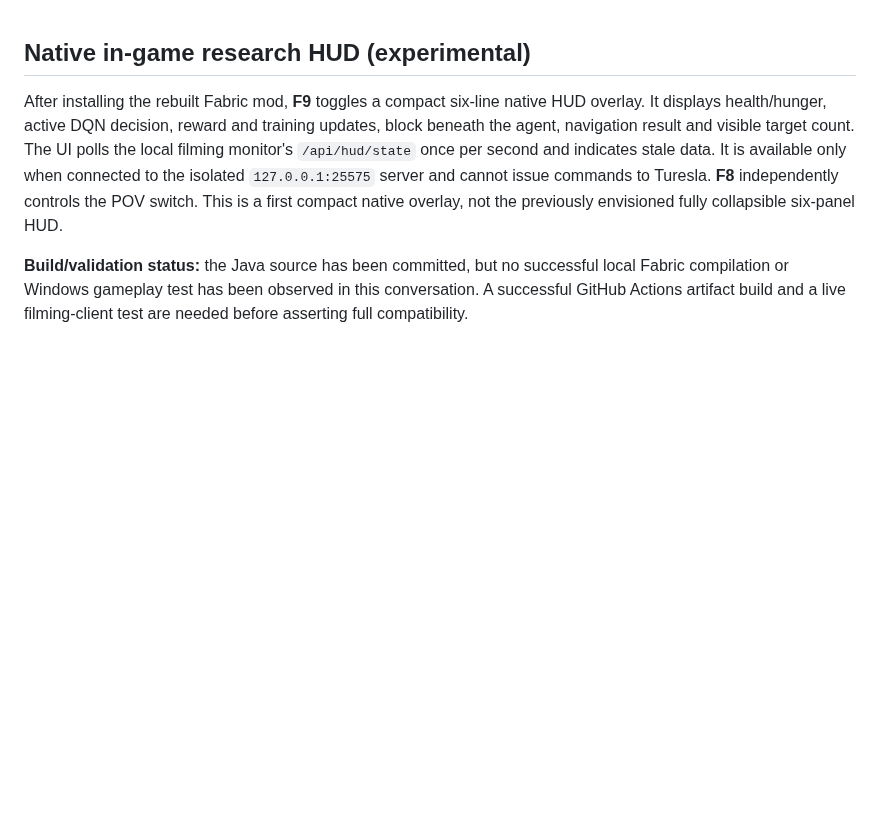
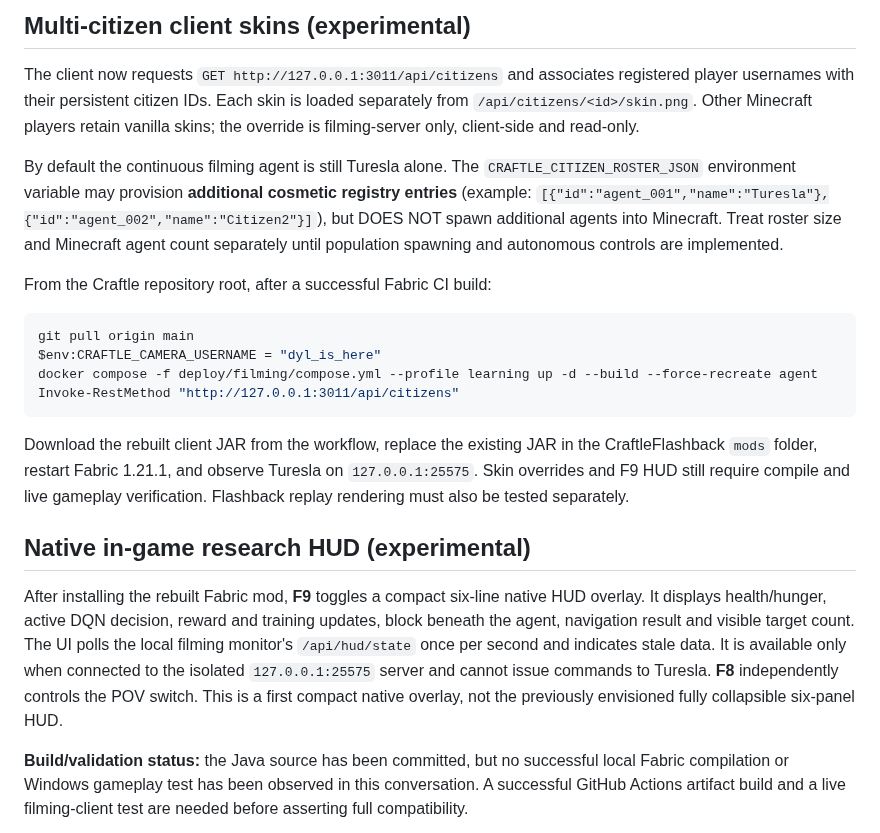
Before and after one commit to dylandlr/craftle, a Markdown page: mods/craftle-camera-director/README.md, the part around the change. GitHub-like rendering; blank space fills up the shorter version.

Commit message:
docs: multi-citizen registry, skin endpoints, client install verification and population boundary

````diff
--- a/mods/craftle-camera-director/README.md
+++ b/mods/craftle-camera-director/README.md
@@ -1,3 +1,20 @@
+## Multi-citizen client skins (experimental)
+
+The client now requests `GET http://127.0.0.1:3011/api/citizens` and associates registered player usernames with their persistent citizen IDs. Each skin is loaded separately from `/api/citizens/<id>/skin.png`. Other Minecraft players retain vanilla skins; the override is filming-server only, client-side and read-only.
+
+By default the continuous filming agent is still Turesla alone. The `CRAFTLE_CITIZEN_ROSTER_JSON` environment variable may provision **additional cosmetic registry entries** (example: `[{"id":"agent_001","name":"Turesla"},{"id":"agent_002","name":"Citizen2"}]`), but DOES NOT spawn additional agents into Minecraft. Treat roster size and Minecraft agent count separately until population spawning and autonomous controls are implemented.
+
+From the Craftle repository root, after a successful Fabric CI build:
+
+```powershell
+git pull origin main
+$env:CRAFTLE_CAMERA_USERNAME = "dyl_is_here"
+docker compose -f deploy/filming/compose.yml --profile learning up -d --build --force-recreate agent
+Invoke-RestMethod "http://127.0.0.1:3011/api/citizens"
+```
+
+Download the rebuilt client JAR from the workflow, replace the existing JAR in the CraftleFlashback `mods` folder, restart Fabric 1.21.1, and observe Turesla on `127.0.0.1:25575`. Skin overrides and F9 HUD still require compile and live gameplay verification. Flashback replay rendering must also be tested separately.
+
 ## Native in-game research HUD (experimental)
 
 After installing the rebuilt Fabric mod, **F9** toggles a compact six-line native HUD overlay. It displays health/hunger, active DQN decision, reward and training updates, block beneath the agent, navigation result and visible target count. The UI polls the local filming monitor's `/api/hud/state` once per second and indicates stale data. It is available only when connected to the isolated `127.0.0.1:25575` server and cannot issue commands to Turesla. **F8** independently controls the POV switch. This is a first compact native overlay, not the previously envisioned fully collapsible six-panel HUD.
````
